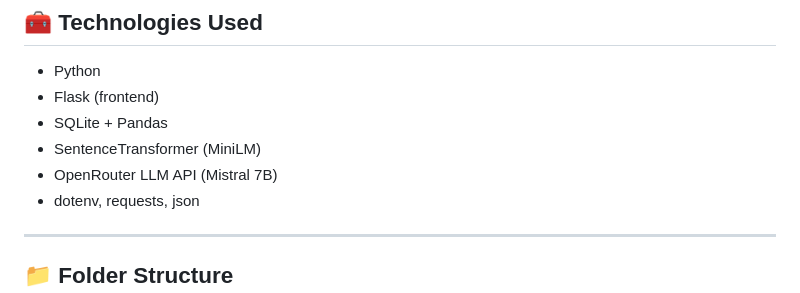
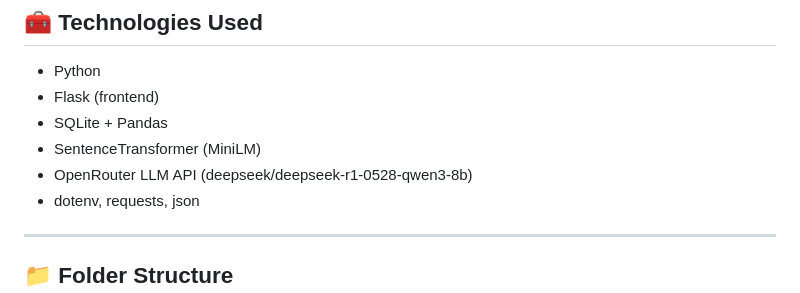
Before and after one commit to Adhvyth-T/AI_Clinical_Trial_Matching_System, a Markdown page: README.md, the part around the change. GitHub-like rendering.

```diff
--- a/README.md
+++ b/README.md
@@ -41,7 +41,7 @@ Vector Embedding (SentenceTransformer)
 * Flask (frontend)
 * SQLite + Pandas
 * SentenceTransformer (MiniLM)
-* OpenRouter LLM API (Mistral 7B)
+* OpenRouter LLM API (deepseek/deepseek-r1-0528-qwen3-8b)
 * dotenv, requests, json
 
 ---
```
